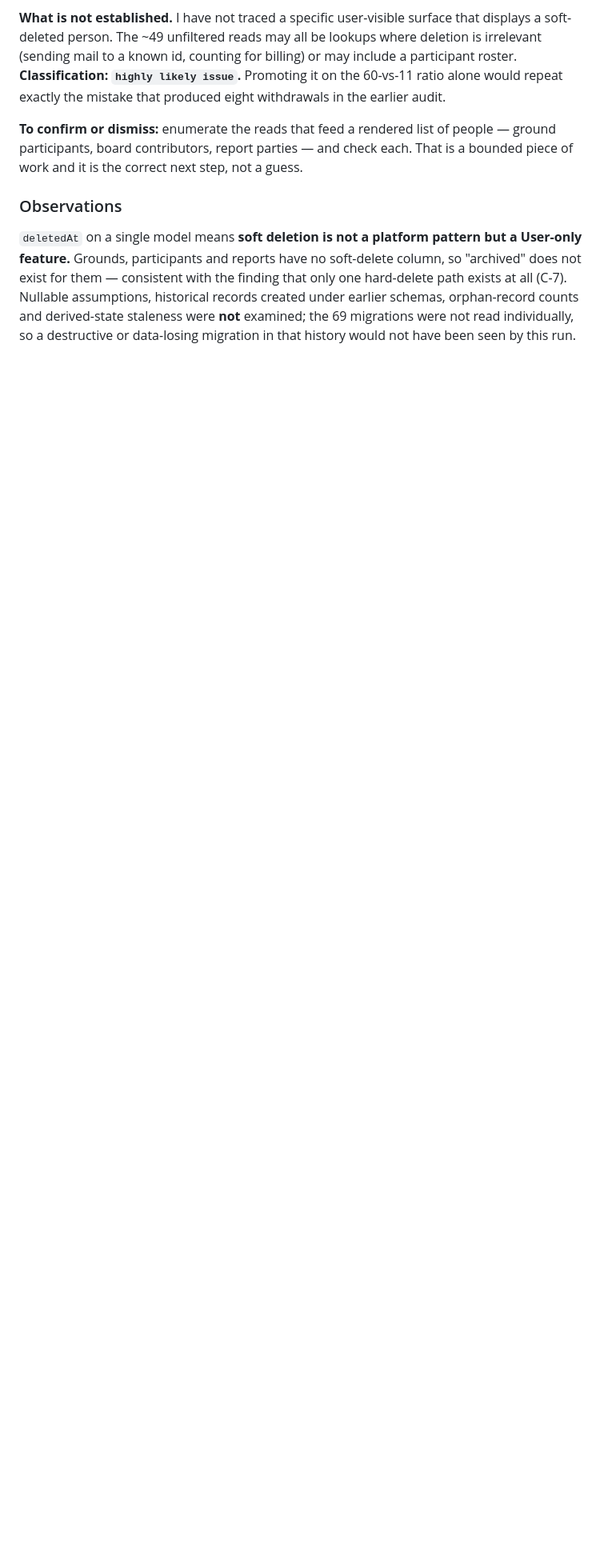
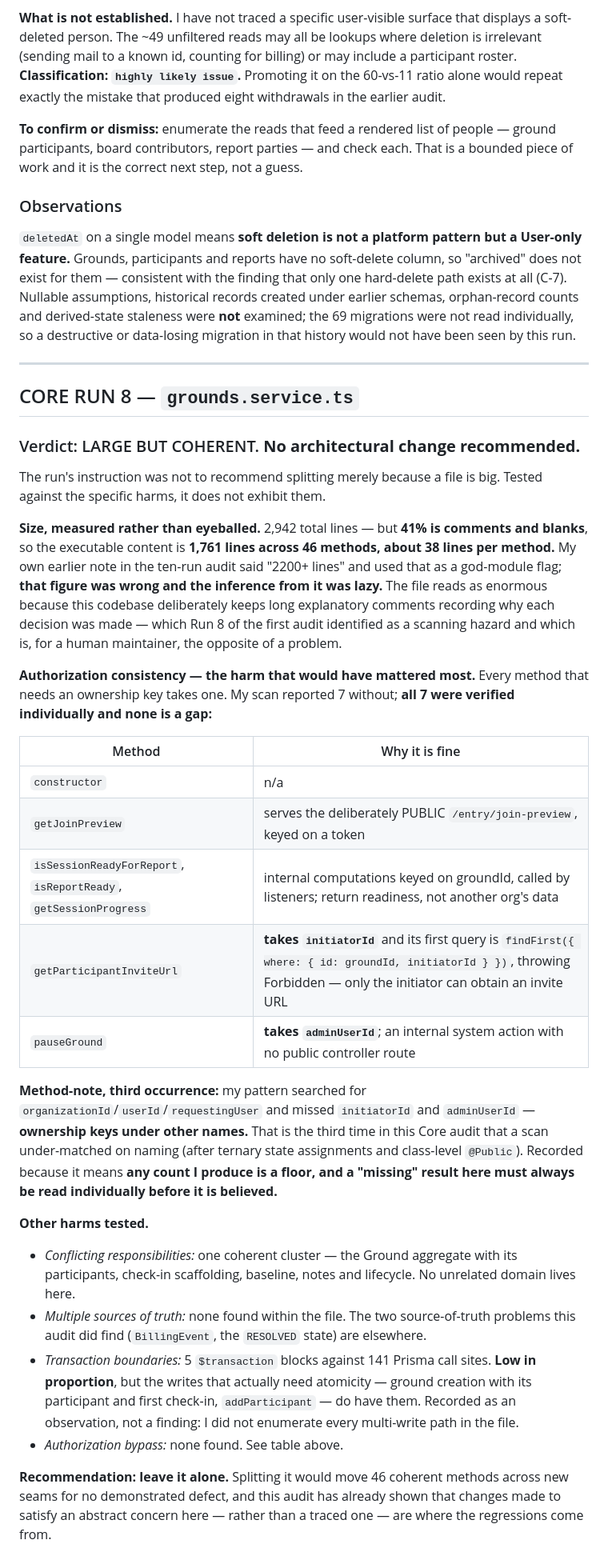
Before and after one commit to AbubakarSambo/groundwork, a Markdown page: docs/CODEBASE_AUDIT.md, the part around the change. Shown at 80% size. GitHub-like rendering; blank space fills up the shorter version.

Commit message:
Core Run 8: large but coherent - no architectural change recommended
grounds.service.ts, tested against the specific god-module harms rather than
against its line count.

Measured rather than eyeballed: 2,942 lines, but 41% is comments and blanks, so
1,761 lines of executable content across 46 methods - about 38 lines each. My own
note in the first audit said "2200+ lines" and used it as a god-module flag. That
figure was wrong and the inference from it was lazy. The file reads as enormous
because this codebase keeps long comments recording why each decision was made,
which for a human maintainer is the opposite of a problem.

Authorization was the harm that would have mattered most, and it is consistent.
My scan reported 7 methods without an ownership key. All 7 verified individually
and none is a gap: the constructor, a deliberately public token-keyed preview,
three internal readiness computations keyed on groundId, and two that DO take
ownership keys under names my pattern did not match - getParticipantInviteUrl
takes initiatorId and scopes its first query on it, throwing Forbidden so only
the initiator can obtain an invite URL, and pauseGround takes adminUserId.

That naming miss is the third time in this Core audit a scan under-matched:
after ternary state assignments and class-level @Public. It means any count I
produce is a floor and a "missing" result must be read individually before it is
believed. Recorded as method, not as a footnote.

Other harms: one coherent responsibility cluster, no multiple sources of truth
inside the file, no authorization bypass. Transactions are 5 against 141 Prisma
call sites, low in proportion, but the writes that need atomicity - ground
creation with its participant and first check-in, addParticipant - do have them.
Observation, not a finding, since I did not enumerate every multi-write path.

Recommendation is to leave it alone. Splitting it would move 46 coherent methods
across new seams for no demonstrated defect, and this audit has already shown
that changes made to satisfy an abstract concern rather than a traced one are
where regressions come from.

No code changed.

Co-Authored-By: Claude Opus 5 <noreply@anthropic.com>

```diff
--- a/docs/CODEBASE_AUDIT.md
+++ b/docs/CODEBASE_AUDIT.md
@@ -1829,3 +1829,53 @@ for them — consistent with the finding that only one hard-delete path exists a
 assumptions, historical records created under earlier schemas, orphan-record counts and derived-state
 staleness were **not** examined; the 69 migrations were not read individually, so a destructive or
 data-losing migration in that history would not have been seen by this run.
+
+---
+
+## CORE RUN 8 — `grounds.service.ts`
+
+### Verdict: LARGE BUT COHERENT. **No architectural change recommended.**
+
+The run's instruction was not to recommend splitting merely because a file is big. Tested against the
+specific harms, it does not exhibit them.
+
+**Size, measured rather than eyeballed.** 2,942 total lines — but **41% is comments and blanks**, so
+the executable content is **1,761 lines across 46 methods, about 38 lines per method.** My own earlier
+note in the ten-run audit said "2200+ lines" and used that as a god-module flag; **that figure was
+wrong and the inference from it was lazy.** The file reads as enormous because this codebase
+deliberately keeps long explanatory comments recording why each decision was made — which Run 8 of the
+first audit identified as a scanning hazard and which is, for a human maintainer, the opposite of a
+problem.
+
+**Authorization consistency — the harm that would have mattered most.** Every method that needs an
+ownership key takes one. My scan reported 7 without; **all 7 were verified individually and none is a
+gap:**
+
+| Method | Why it is fine |
+|---|---|
+| `constructor` | n/a |
+| `getJoinPreview` | serves the deliberately PUBLIC `/entry/join-preview`, keyed on a token |
+| `isSessionReadyForReport`, `isReportReady`, `getSessionProgress` | internal computations keyed on groundId, called by listeners; return readiness, not another org's data |
+| `getParticipantInviteUrl` | **takes `initiatorId`** and its first query is `findFirst({ where: { id: groundId, initiatorId } })`, throwing Forbidden — only the initiator can obtain an invite URL |
+| `pauseGround` | **takes `adminUserId`**; an internal system action with no public controller route |
+
+**Method-note, third occurrence:** my pattern searched for `organizationId`/`userId`/`requestingUser`
+and missed `initiatorId` and `adminUserId` — **ownership keys under other names.** That is the third
+time in this Core audit that a scan under-matched on naming (after ternary state assignments and
+class-level `@Public`). Recorded because it means **any count I produce is a floor, and a "missing"
+result here must always be read individually before it is believed.**
+
+**Other harms tested.**
+- *Conflicting responsibilities:* one coherent cluster — the Ground aggregate with its participants,
+  check-in scaffolding, baseline, notes and lifecycle. No unrelated domain lives here.
+- *Multiple sources of truth:* none found within the file. The two source-of-truth problems this audit
+  did find (`BillingEvent`, the `RESOLVED` state) are elsewhere.
+- *Transaction boundaries:* 5 `$transaction` blocks against 141 Prisma call sites. **Low in
+  proportion**, but the writes that actually need atomicity — ground creation with its participant and
+  first check-in, `addParticipant` — do have them. Recorded as an observation, not a finding: I did not
+  enumerate every multi-write path in the file.
+- *Authorization bypass:* none found. See table above.
+
+**Recommendation: leave it alone.** Splitting it would move 46 coherent methods across new seams for
+no demonstrated defect, and this audit has already shown that changes made to satisfy an abstract
+concern here — rather than a traced one — are where the regressions come from.
```
